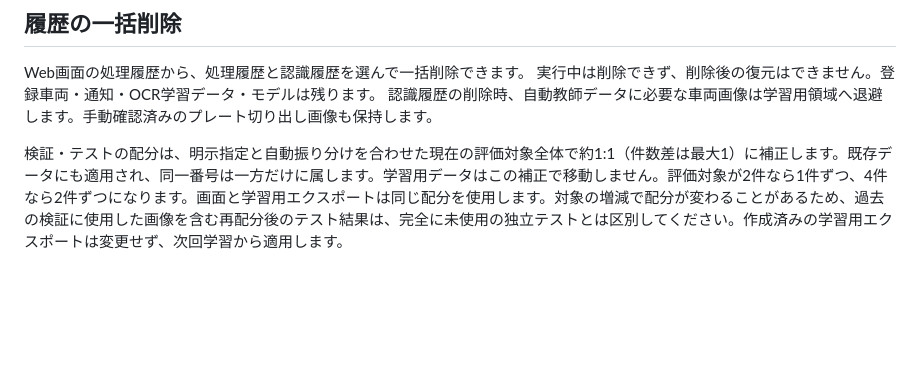
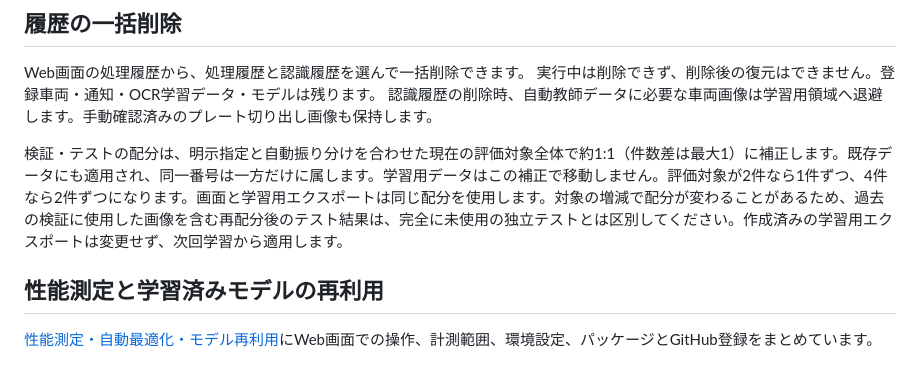
Before and after one commit to UeEmon/AI-Gate-System-, a Markdown page: onprem/README.md, the part around the change. Drawn GitHub-style; blank space fills up the shorter version.

Commit message:
Complete measured optimization and model reuse: onprem/README.md

```diff
--- a/onprem/README.md
+++ b/onprem/README.md
@@ -193,3 +193,7 @@ Web画面の処理履歴から、処理履歴と認識履歴を選んで一括
 認識履歴の削除時、自動教師データに必要な車両画像は学習用領域へ退避します。手動確認済みのプレート切り出し画像も保持します。
 
 検証・テストの配分は、明示指定と自動振り分けを合わせた現在の評価対象全体で約1:1（件数差は最大1）に補正します。既存データにも適用され、同一番号は一方だけに属します。学習用データはこの補正で移動しません。評価対象が2件なら1件ずつ、4件なら2件ずつになります。画面と学習用エクスポートは同じ配分を使用します。対象の増減で配分が変わることがあるため、過去の検証に使用した画像を含む再配分後のテスト結果は、完全に未使用の独立テストとは区別してください。作成済みの学習用エクスポートは変更せず、次回学習から適用します。
+
+## 性能測定と学習済みモデルの再利用
+
+[性能測定・自動最適化・モデル再利用](PERFORMANCE_AND_MODEL_REUSE.md)にWeb画面での操作、計測範囲、環境設定、パッケージとGitHub登録をまとめています。
```
